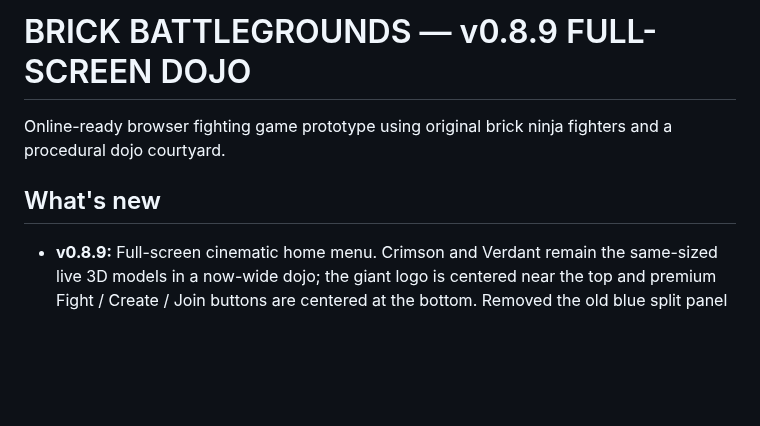
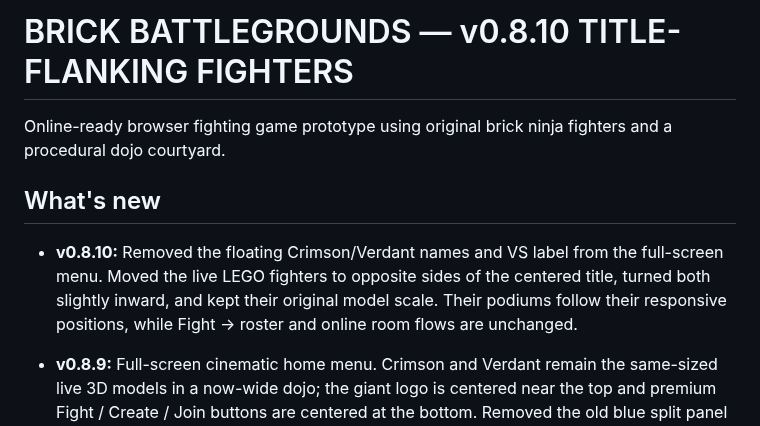
Before and after one commit to Bendy123456/brick-battlegrounds, a Markdown page: README.md, the part around the change. Drawn GitHub-style; blank space fills up the shorter version.

Commit message:
Document title-flanking live fighters with unchanged gameplay and responsive podiums

```diff
--- a/README.md
+++ b/README.md
@@ -1,8 +1,10 @@
-# BRICK BATTLEGROUNDS — v0.8.9 FULL-SCREEN DOJO
+# BRICK BATTLEGROUNDS — v0.8.10 TITLE-FLANKING FIGHTERS
 
 Online-ready browser fighting game prototype using original brick ninja fighters and a procedural dojo courtyard.
 
 ## What's new
+
+- **v0.8.10:** Removed the floating Crimson/Verdant names and VS label from the full-screen menu. Moved the live LEGO fighters to opposite sides of the centered title, turned both slightly inward, and kept their original model scale. Their podiums follow their responsive positions, while Fight → roster and online room flows are unchanged.
 
 - **v0.8.9:** Full-screen cinematic home menu. Crimson and Verdant remain the same-sized live 3D models in a now-wide dojo; the giant logo is centered near the top and premium Fight / Create / Join buttons are centered at the bottom. Removed the old blue split panel and kept the nine-fighter roster exclusively after selecting Fight, with all online room flows and combat rules unchanged. Responsive small-screen layout and reduced-motion behavior remain supported.
 
```
